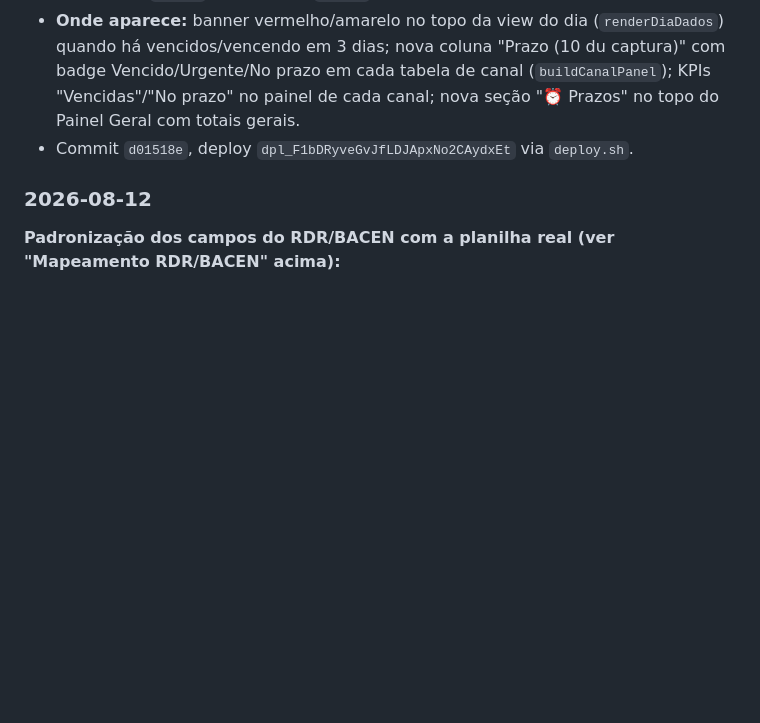
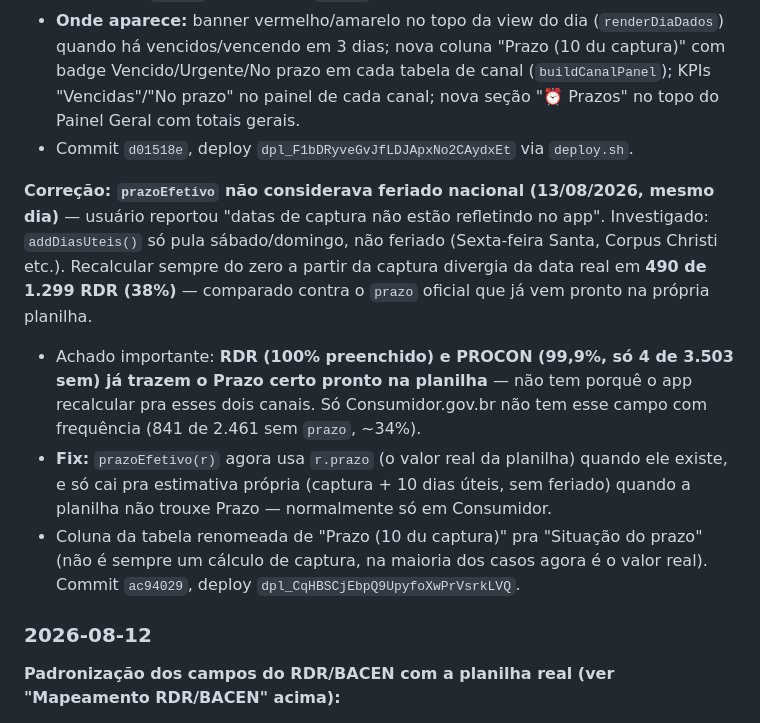
Before and after one commit to SalvianoLopes/-monitor-canais-bancarios, a Markdown page: CLAUDE.md, the part around the change. Drawn GitHub-style; blank space fills up the shorter version.

Commit message:
Documenta correção do prazoEfetivo (feriado nacional + prioridade ao Prazo real)
Co-Authored-By: Claude Sonnet 5 <noreply@anthropic.com>

```diff
--- a/CLAUDE.md
+++ b/CLAUDE.md
@@ -271,6 +271,11 @@ Antes: `canais_criticos_demandas` e `canais_criticos_uploads` tinham policy `ano
 - **Onde aparece:** banner vermelho/amarelo no topo da view do dia (`renderDiaDados`) quando há vencidos/vencendo em 3 dias; nova coluna "Prazo (10 du captura)" com badge Vencido/Urgente/No prazo em cada tabela de canal (`buildCanalPanel`); KPIs "Vencidas"/"No prazo" no painel de cada canal; nova seção "⏰ Prazos" no topo do Painel Geral com totais gerais.
 - Commit `d01518e`, deploy `dpl_F1bDRyveGvJfLDJApxNo2CAydxEt` via `deploy.sh`.
 
+**Correção: `prazoEfetivo` não considerava feriado nacional (13/08/2026, mesmo dia)** — usuário reportou "datas de captura não estão refletindo no app". Investigado: `addDiasUteis()` só pula sábado/domingo, não feriado (Sexta-feira Santa, Corpus Christi etc.). Recalcular sempre do zero a partir da captura divergia da data real em **490 de 1.299 RDR (38%)** — comparado contra o `prazo` oficial que já vem pronto na própria planilha.
+- Achado importante: **RDR (100% preenchido) e PROCON (99,9%, só 4 de 3.503 sem) já trazem o Prazo certo pronto na planilha** — não tem porquê o app recalcular pra esses dois canais. Só Consumidor.gov.br não tem esse campo com frequência (841 de 2.461 sem `prazo`, ~34%).
+- **Fix:** `prazoEfetivo(r)` agora usa `r.prazo` (o valor real da planilha) quando ele existe, e só cai pra estimativa própria (captura + 10 dias úteis, sem feriado) quando a planilha não trouxe Prazo — normalmente só em Consumidor.
+- Coluna da tabela renomeada de "Prazo (10 du captura)" pra "Situação do prazo" (não é sempre um cálculo de captura, na maioria dos casos agora é o valor real). Commit `ac94029`, deploy `dpl_CqHBSCjEbpQ9UpyfoXwPrVsrkLVQ`.
+
 ### 2026-08-12
 
 **Padronização dos campos do RDR/BACEN com a planilha real (ver "Mapeamento RDR/BACEN" acima):**
```
